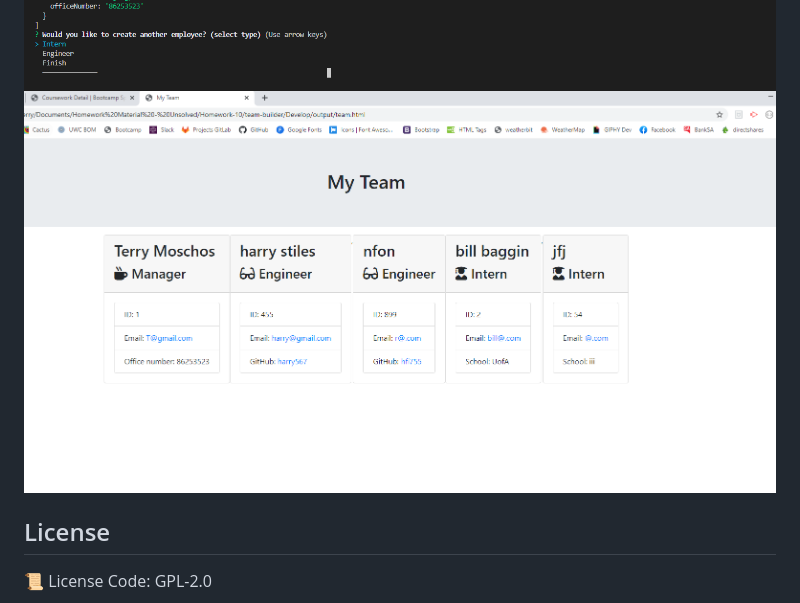
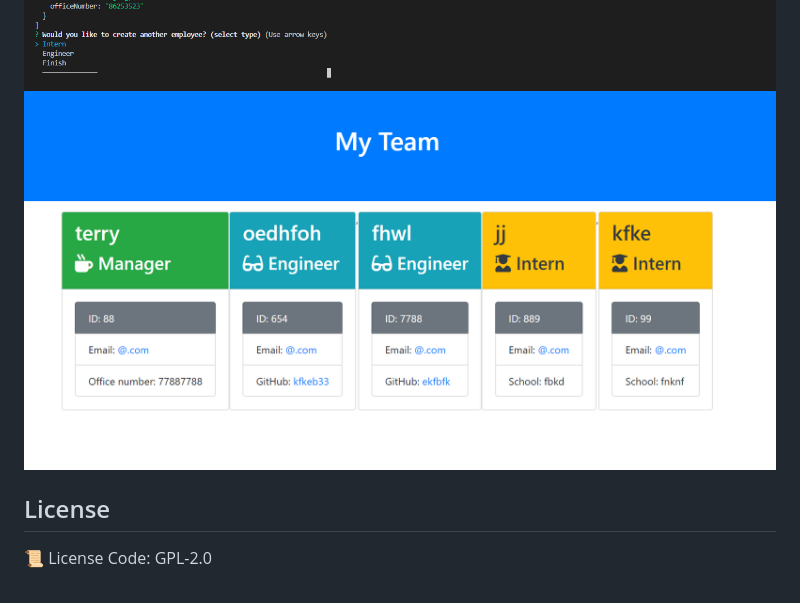
Before and after one commit to EMoschos/team-builder, a Markdown page: README.md, the part around the change. Rendered like a GitHub page; pictures changed too: Assets/tbHTML.PNG (deleted), Assets/tb_HTML.PNG (added).

Commit message:
UPdated Screentshots

```diff
--- a/README.md
+++ b/README.md
@@ -39,7 +39,7 @@
   For detailed run through video on using the team builder app [Click Here](https://drive.google.com/file/d/1CYhvIgTKvcQhhVvUeIiNwI5zXYUIe1ly/view)
 
   ![Team Builer in Action](./Assets/tbapp.PNG)
-  ![Team Builer Rendered HTML](./Assets/tbHTML.PNG)
+  ![Team Builer Rendered HTML](./Assets/tb_HTML.PNG)
 
   ## License
 
```
